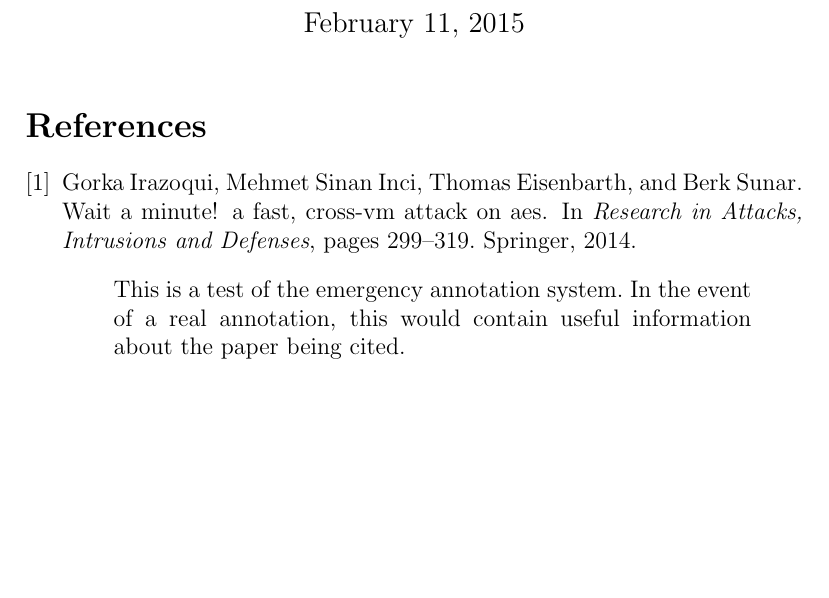
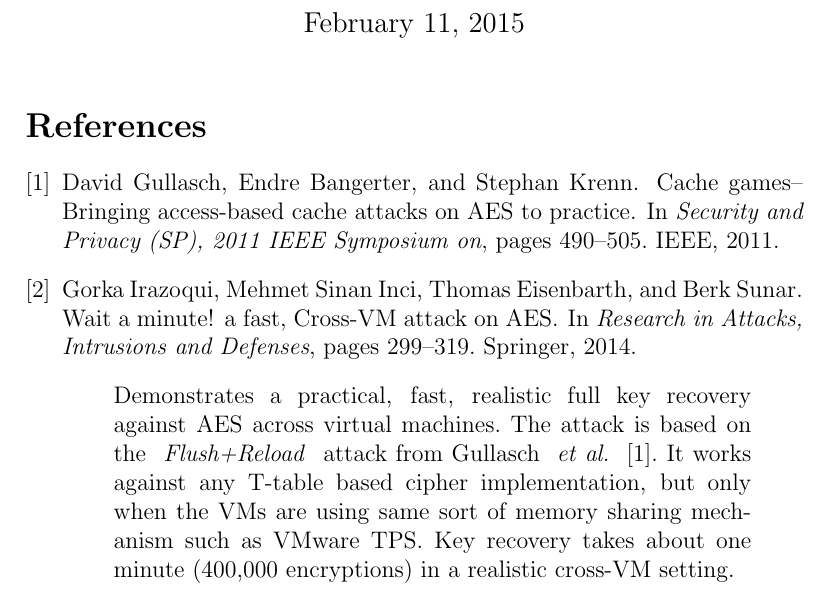
Before and after one commit to dmurvihill/acpa2015, a LaTeX document (annotebib.tex, which reads bibliography.bib): part of the page, cut so that both start at the same text, the shorter picture padded with empty space. Compiled offline with pdfLaTeX.

Commit message:
Add first-pass annotation for irazoqui2014wait

```diff
--- a/annotebib.tex
+++ b/annotebib.tex
@@ -1,6 +1,12 @@
 \documentclass[12pt]{article}
 \title{Annotated Bibliography for ACPA Project}
 \author{Dolan Murvihill \and Nathan Wells}
+\newcommand{\latin}[1]{
+    \textit{#1}
+}
+\newcommand{\name}[1]{
+    \textit{#1}
+}
 \begin{document}
 \maketitle
 \nocite{*}
--- a/bibliography.bib
+++ b/bibliography.bib
@@ -1,11 +1,24 @@
+@inproceedings{gullasch2011cache,
+  title={Cache games--{Bringing} access-based cache attacks on {AES} to practice},
+  author={Gullasch, David and Bangerter, Endre and Krenn, Stephan},
+  booktitle={Security and Privacy (SP), 2011 IEEE Symposium on},
+  pages={490--505},
+  year={2011},
+  organization={IEEE}
+}
+
 @incollection{irazoqui2014wait,
-  title={Wait a minute! A fast, Cross-VM attack on AES},
+  title={Wait a minute! A fast, {Cross-VM} attack on {AES}},
   author={Irazoqui, Gorka and Inci, Mehmet Sinan and Eisenbarth, Thomas and Sunar, Berk},
   booktitle={Research in Attacks, Intrusions and Defenses},
   pages={299--319},
   year={2014},
   publisher={Springer},
-  annote={This is a test of the emergency annotation system. In the event of a
-    real annotation, this would contain useful information about the paper
-    being cited.}
+  annote={
+    Demonstrates a practical, fast, realistic full key recovery against AES across virtual machines.
+    The attack is based on the \name{Flush+Reload} attack from Gullasch \latin{et al.} \cite{gullasch2011cache}.
+    It works against any T-table based cipher implementation, but only when the VMs are using same sort of memory
+      sharing mechanism such as VMware TPS. Key recovery takes about one minute (400,000~encryptions) in a realistic
+      cross-VM setting.
+  }
 }
```
